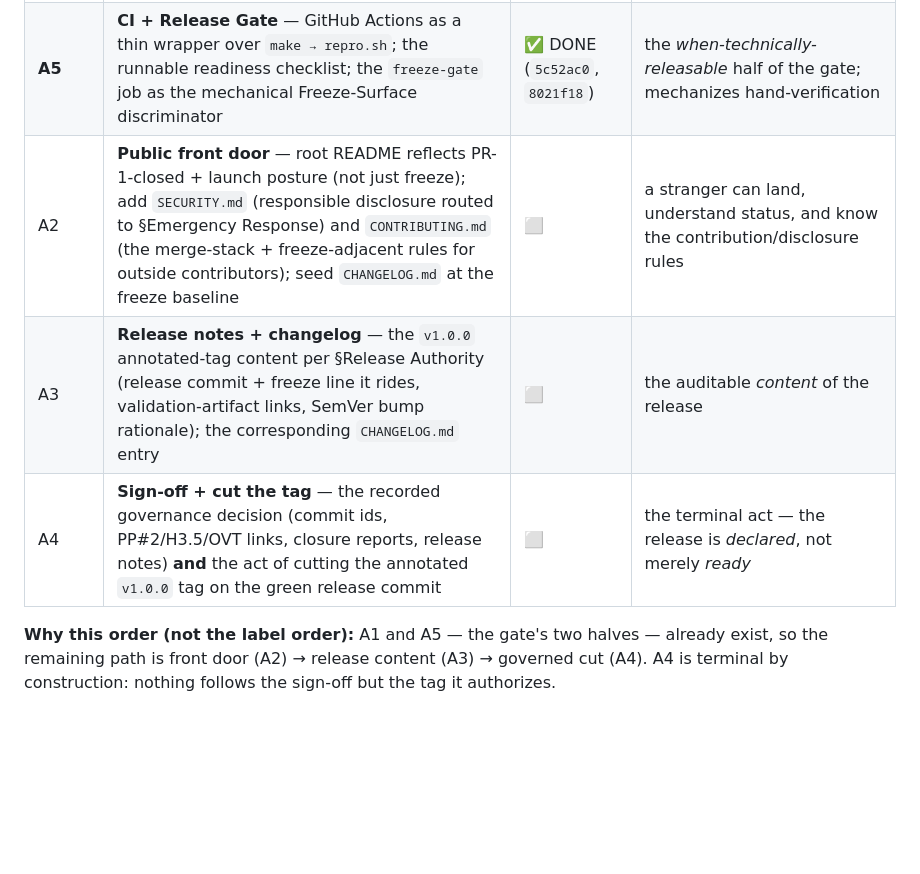
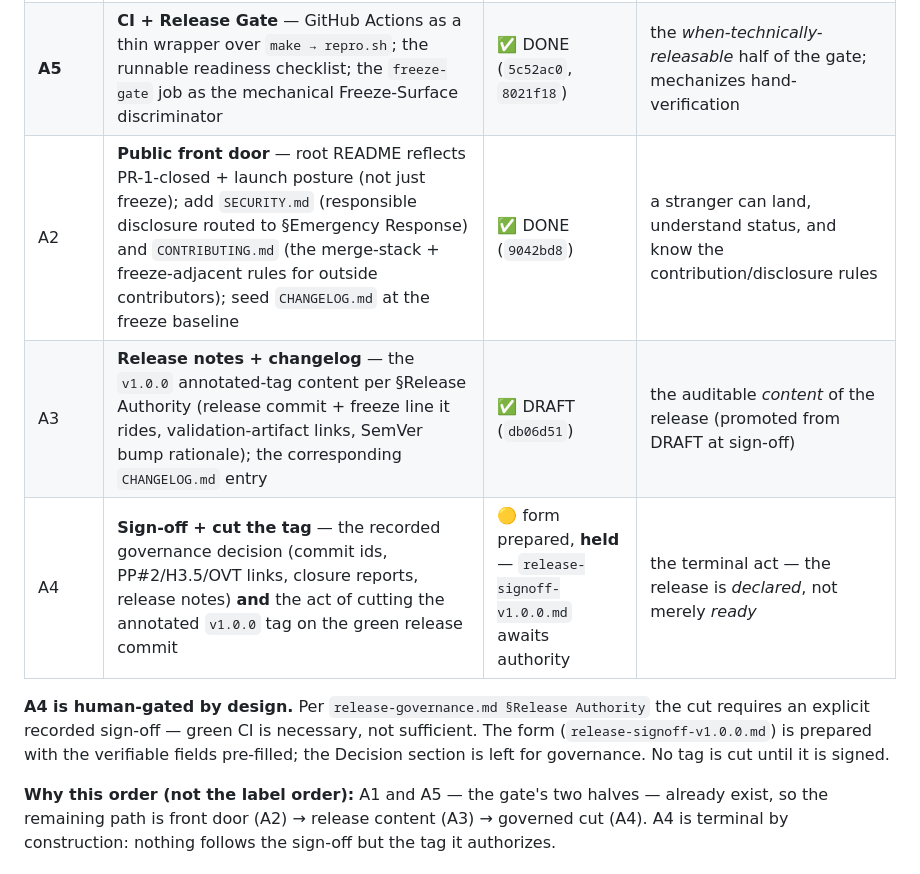
Before and after one commit to ooopalladiumsb/paradigm-terra, a Markdown page: docs/notes/track-a-charter.md, the part around the change. Drawn GitHub-style; blank space fills up the shorter version.

```diff
--- a/docs/notes/track-a-charter.md
+++ b/docs/notes/track-a-charter.md
@@ -64,9 +64,14 @@ technical readiness; the sign-off asserts intent to ship and accepts the support
 |---|---|---|---|
 | **A1** | **Release Governance** — versioning (SemVer), freeze lines, freeze-adjacent process, release authority, support, emergency response, auditability | ✅ DONE (`4bccf36`) | the *who/under-what* half of the gate |
 | **A5** | **CI + Release Gate** — GitHub Actions as a thin wrapper over `make → repro.sh`; the runnable readiness checklist; the `freeze-gate` job as the mechanical Freeze-Surface discriminator | ✅ DONE (`5c52ac0`, `8021f18`) | the *when-technically-releasable* half of the gate; mechanizes hand-verification |
-| A2 | **Public front door** — root README reflects PR-1-closed + launch posture (not just freeze); add `SECURITY.md` (responsible disclosure routed to §Emergency Response) and `CONTRIBUTING.md` (the merge-stack + freeze-adjacent rules for outside contributors); seed `CHANGELOG.md` at the freeze baseline | ⬜ | a stranger can land, understand status, and know the contribution/disclosure rules |
-| A3 | **Release notes + changelog** — the `v1.0.0` annotated-tag content per §Release Authority (release commit + freeze line it rides, validation-artifact links, SemVer bump rationale); the corresponding `CHANGELOG.md` entry | ⬜ | the auditable *content* of the release |
-| A4 | **Sign-off + cut the tag** — the recorded governance decision (commit ids, PP#2/H3.5/OVT links, closure reports, release notes) **and** the act of cutting the annotated `v1.0.0` tag on the green release commit | ⬜ | the terminal act — the release is *declared*, not merely *ready* |
+| A2 | **Public front door** — root README reflects PR-1-closed + launch posture (not just freeze); add `SECURITY.md` (responsible disclosure routed to §Emergency Response) and `CONTRIBUTING.md` (the merge-stack + freeze-adjacent rules for outside contributors); seed `CHANGELOG.md` at the freeze baseline | ✅ DONE (`9042bd8`) | a stranger can land, understand status, and know the contribution/disclosure rules |
+| A3 | **Release notes + changelog** — the `v1.0.0` annotated-tag content per §Release Authority (release commit + freeze line it rides, validation-artifact links, SemVer bump rationale); the corresponding `CHANGELOG.md` entry | ✅ DRAFT (`db06d51`) | the auditable *content* of the release (promoted from DRAFT at sign-off) |
+| A4 | **Sign-off + cut the tag** — the recorded governance decision (commit ids, PP#2/H3.5/OVT links, closure reports, release notes) **and** the act of cutting the annotated `v1.0.0` tag on the green release commit | 🟡 form prepared, **held** — `release-signoff-v1.0.0.md` awaits authority | the terminal act — the release is *declared*, not merely *ready* |
+
+**A4 is human-gated by design.** Per `release-governance.md §Release Authority` the cut requires an
+explicit recorded sign-off — green CI is necessary, not sufficient. The form (`release-signoff-v1.0.0.md`)
+is prepared with the verifiable fields pre-filled; the Decision section is left for governance. No tag is
+cut until it is signed.
 
 **Why this order (not the label order):** A1 and A5 — the gate's two halves — already exist, so the
 remaining path is front door (A2) → release content (A3) → governed cut (A4). A4 is terminal by
```
Also changed, not shown: docs/notes/release-signoff-v1.0.0.md (added, +83 -0 lines).
